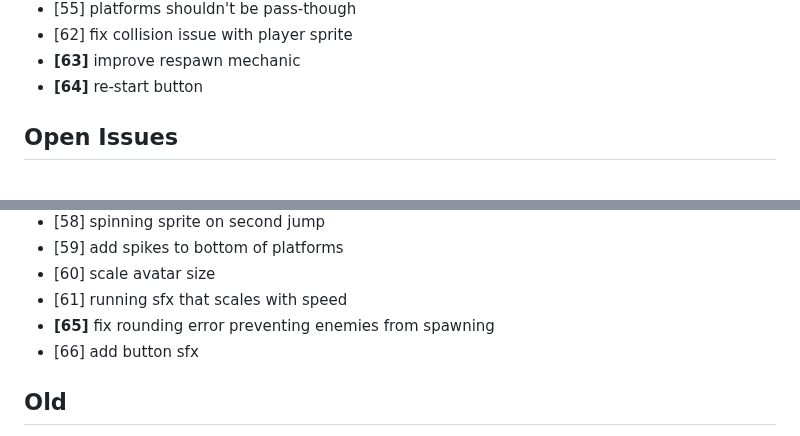
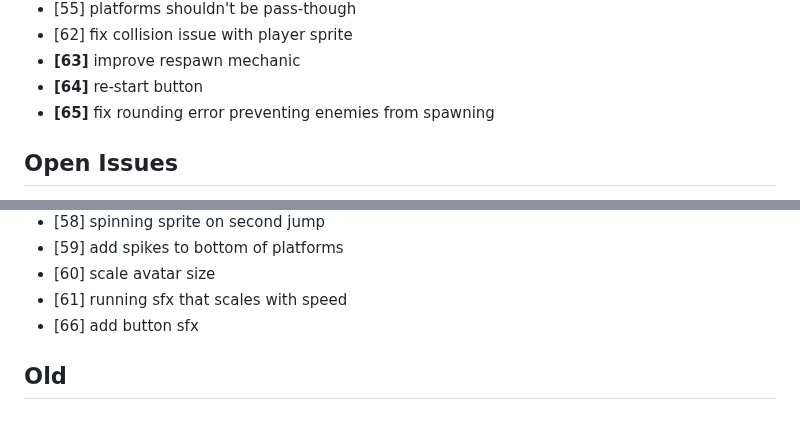
Before and after one commit to ManixI/ludumDare54, a Markdown page: issues.md, 2 parts joined by grey strips. GitHub-like rendering.

Commit message:
updated issue tracker

```diff
--- a/issues.md
+++ b/issues.md
@@ -46,6 +46,7 @@
  - [62] fix collision issue with player sprite
  - **[63]** improve respawn mechanic
  - **[64]** re-start button
+ - **[65]** fix rounding error preventing enemies from spawning
 
 ## Open Issues ##
 
@@ -64,7 +65,6 @@
  - [59] add spikes to bottom of platforms
  - [60] scale avatar size
  - [61] running sfx that scales with speed
- - **[65]** fix rounding error preventing enemies from spawning
  - [66] add button sfx
 
  ## Old ##
```
